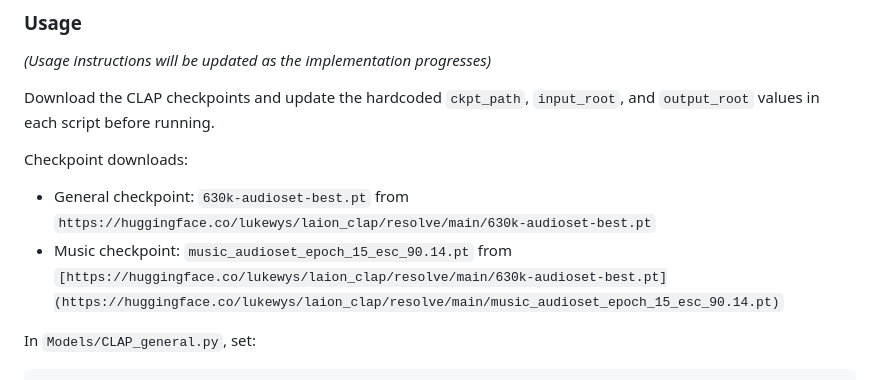
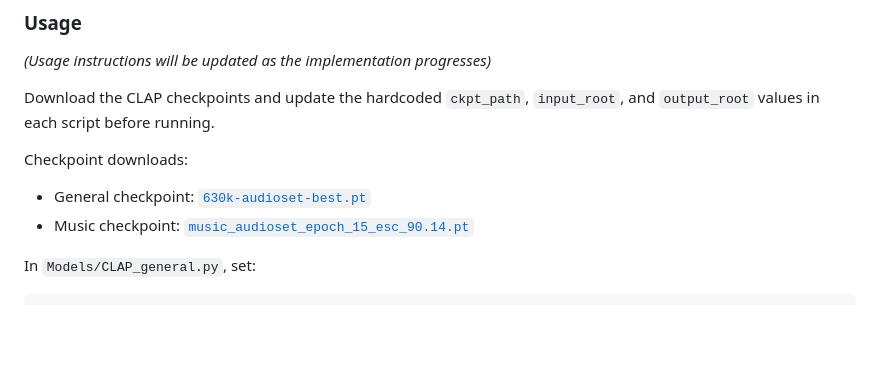
Before and after one commit to RobertTylman/DLFMFinalProject, a Markdown page: README.md, the part around the change. Drawn GitHub-style; blank space fills up the shorter version.

Commit message:
Improve formatting of checkpoint download links
Updated checkpoint links in README for clarity.

````diff
--- a/README.md
+++ b/README.md
@@ -94,8 +94,8 @@ pip install -r requirements.txt
 Download the CLAP checkpoints and update the hardcoded `ckpt_path`, `input_root`, and `output_root` values in each script before running.
 
 Checkpoint downloads:
-- General checkpoint: `630k-audioset-best.pt` from `https://huggingface.co/lukewys/laion_clap/resolve/main/630k-audioset-best.pt`
-- Music checkpoint: `music_audioset_epoch_15_esc_90.14.pt` from `[https://huggingface.co/lukewys/laion_clap/resolve/main/630k-audioset-best.pt](https://huggingface.co/lukewys/laion_clap/resolve/main/music_audioset_epoch_15_esc_90.14.pt)`
+- General checkpoint: [`630k-audioset-best.pt`](https://huggingface.co/lukewys/laion_clap/resolve/main/630k-audioset-best.pt)
+- Music checkpoint: [`music_audioset_epoch_15_esc_90.14.pt`](https://huggingface.co/lukewys/laion_clap/resolve/main/music_audioset_epoch_15_esc_90.14.pt)
 
 In `Models/CLAP_general.py`, set:
 ```python
````
